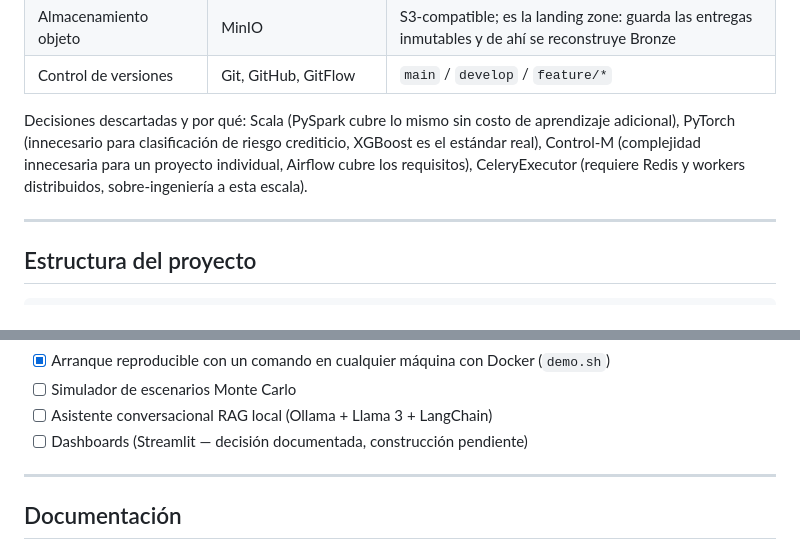
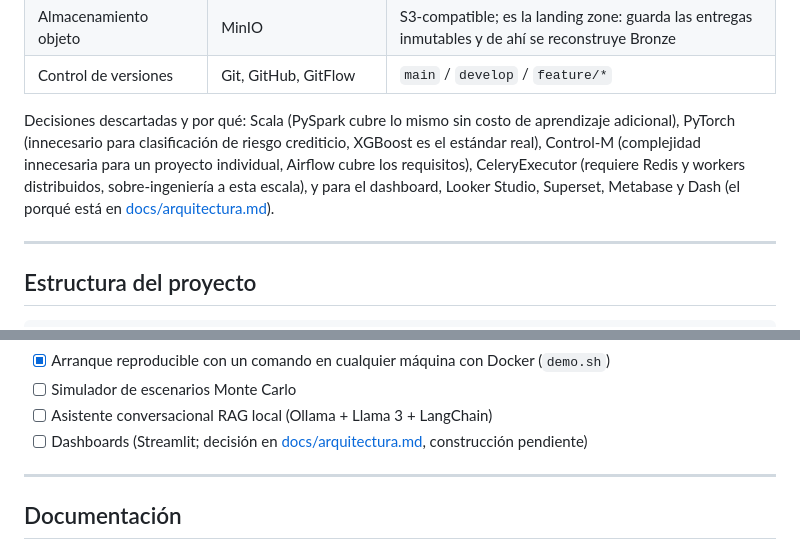
Before and after one commit to nox-sudo/digital-twin-bbva, a Markdown page: README.md, 2 parts joined by grey strips. Drawn GitHub-style.

Commit message:
docs: registrar la decision de usar Streamlit para el dashboard
El README decia "Streamlit - decision documentada", pero la decision no
estaba escrita en ningun archivo del repo.

- docs/arquitectura.md: nueva fila en la tabla de decisiones de diseno.
  Streamlit cubre con una sola app de Python el dashboard y, despues, el
  simulador Monte Carlo y el asistente RAG; lee el feature store de
  DuckDB en solo lectura, sin Spark ni un servicio mas en Compose.
  Alternativas descartadas: Looker Studio (nube: exige exportar Gold y
  credenciales de Google, no se reproduce con demo.sh y no puede alojar
  el simulador ni el asistente), Superset/Metabase (servicios extra, solo
  resuelven el dashboard) y Plotly Dash (mas codigo para lo mismo).
- README.md: la linea de Dashboards enlaza a esa decision y se agregan
  las herramientas descartadas a la lista de decisiones descartadas.

La construccion del dashboard sigue pendiente.

```diff
--- a/README.md
+++ b/README.md
@@ -78,7 +78,7 @@ Detalle completo de zonas, tareas del DAG y decisiones de diseño en [docs/arqui
 | Almacenamiento objeto | MinIO | S3-compatible; es la landing zone: guarda las entregas inmutables y de ahí se reconstruye Bronze |
 | Control de versiones | Git, GitHub, GitFlow | `main` / `develop` / `feature/*` |
 
-Decisiones descartadas y por qué: Scala (PySpark cubre lo mismo sin costo de aprendizaje adicional), PyTorch (innecesario para clasificación de riesgo crediticio, XGBoost es el estándar real), Control-M (complejidad innecesaria para un proyecto individual, Airflow cubre los requisitos), CeleryExecutor (requiere Redis y workers distribuidos, sobre-ingeniería a esta escala).
+Decisiones descartadas y por qué: Scala (PySpark cubre lo mismo sin costo de aprendizaje adicional), PyTorch (innecesario para clasificación de riesgo crediticio, XGBoost es el estándar real), Control-M (complejidad innecesaria para un proyecto individual, Airflow cubre los requisitos), CeleryExecutor (requiere Redis y workers distribuidos, sobre-ingeniería a esta escala), y para el dashboard, Looker Studio, Superset, Metabase y Dash (el porqué está en [docs/arquitectura.md](docs/arquitectura.md#decisiones-de-diseno)).
 
 ---
 
@@ -266,7 +266,7 @@ Catálogo de 12 KPIs en 5 categorías (ingresos, gastos, ahorro y liquidez, ries
 - [x] Arranque reproducible con un comando en cualquier máquina con Docker (`demo.sh`)
 - [ ] Simulador de escenarios Monte Carlo
 - [ ] Asistente conversacional RAG local (Ollama + Llama 3 + LangChain)
-- [ ] Dashboards (Streamlit — decisión documentada, construcción pendiente)
+- [ ] Dashboards (Streamlit; decisión en [docs/arquitectura.md](docs/arquitectura.md#decisiones-de-diseno), construcción pendiente)
 
 ---
 
```
Also changed, not shown: docs/arquitectura.md (+1 -0 lines).
